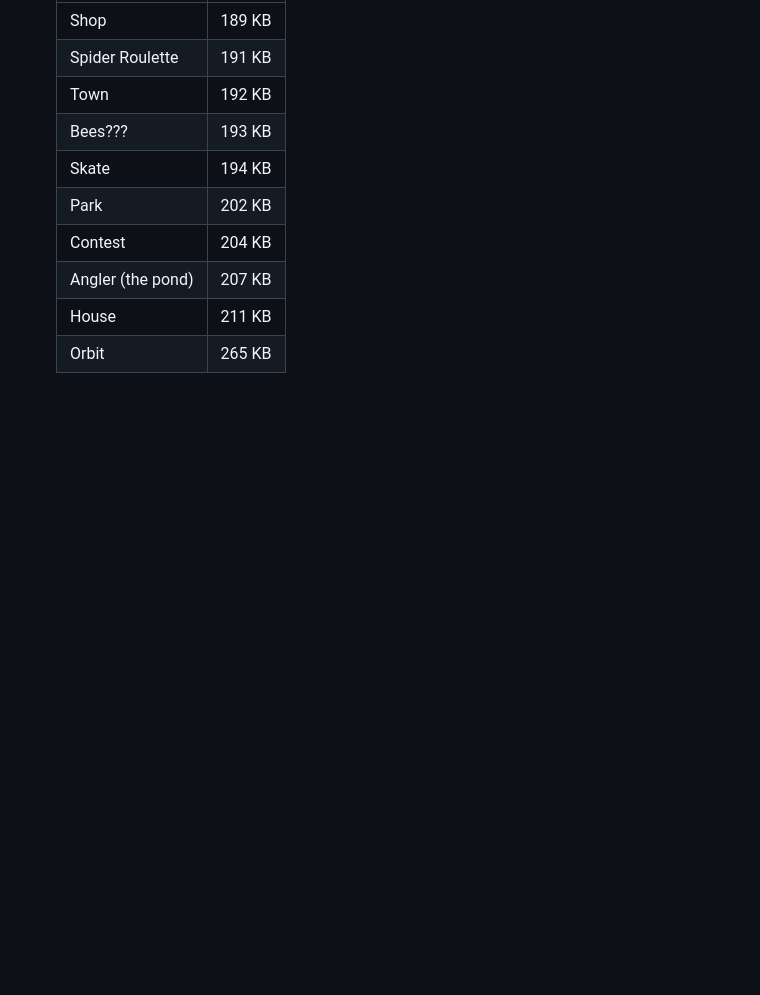
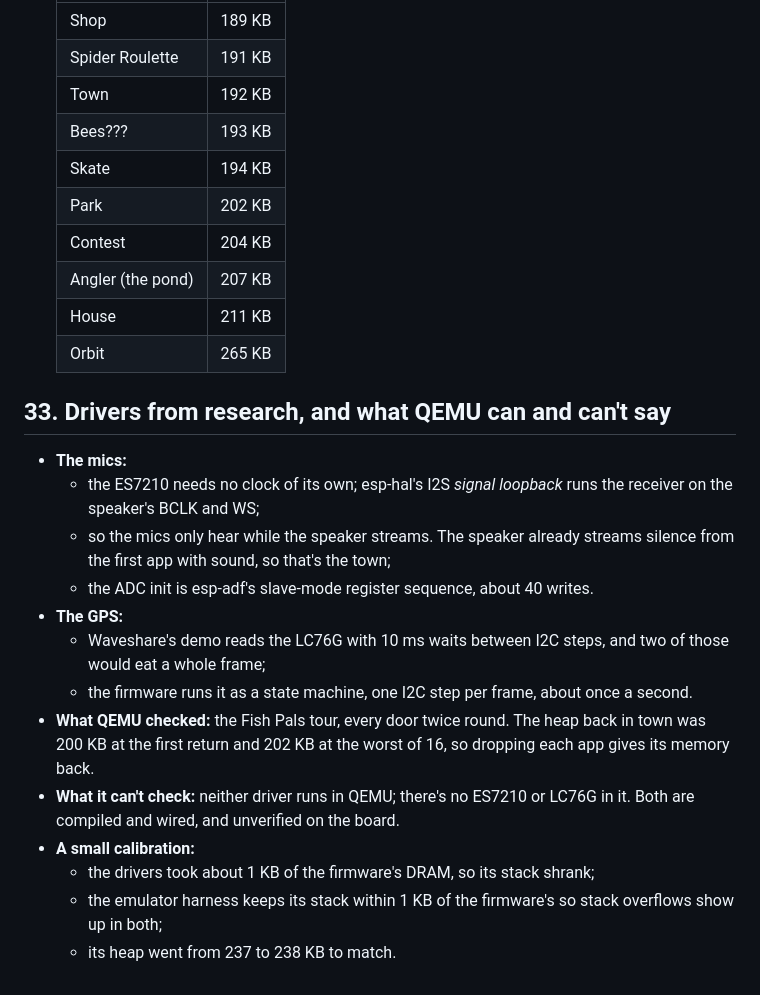
Before and after one commit to mwbryant/fishing-minigame, a Markdown page: devlog/beats.md, the part around the change. Drawn GitHub-style; blank space fills up the shorter version.

Commit message:
devlog: beat 33 (the mic and GPS drivers from research, the Fish Pals QEMU tour, the stack calibration)
Co-Authored-By: Claude Opus 5.5 (1M context) <noreply@anthropic.com>

```diff
--- a/devlog/beats.md
+++ b/devlog/beats.md
@@ -450,3 +450,26 @@ Images are in `img/`. Newest beats go at the bottom.
   | Angler (the pond) | 207 KB |
   | House | 211 KB |
   | Orbit | 265 KB |
+
+## 33. Drivers from research, and what QEMU can and can't say
+
+- **The mics:**
+  - the ES7210 needs no clock of its own; esp-hal's I2S *signal loopback* runs the
+    receiver on the speaker's BCLK and WS;
+  - so the mics only hear while the speaker streams. The speaker already streams silence
+    from the first app with sound, so that's the town;
+  - the ADC init is esp-adf's slave-mode register sequence, about 40 writes.
+- **The GPS:**
+  - Waveshare's demo reads the LC76G with 10 ms waits between I2C steps, and two of those
+    would eat a whole frame;
+  - the firmware runs it as a state machine, one I2C step per frame, about once a second.
+- **What QEMU checked:** the Fish Pals tour, every door twice round. The heap back in town
+  was 200 KB at the first return and 202 KB at the worst of 16, so dropping each app gives
+  its memory back.
+- **What it can't check:** neither driver runs in QEMU; there's no ES7210 or LC76G in it.
+  Both are compiled and wired, and unverified on the board.
+- **A small calibration:**
+  - the drivers took about 1 KB of the firmware's DRAM, so its stack shrank;
+  - the emulator harness keeps its stack within 1 KB of the firmware's so stack overflows
+    show up in both;
+  - its heap went from 237 to 238 KB to match.
```
